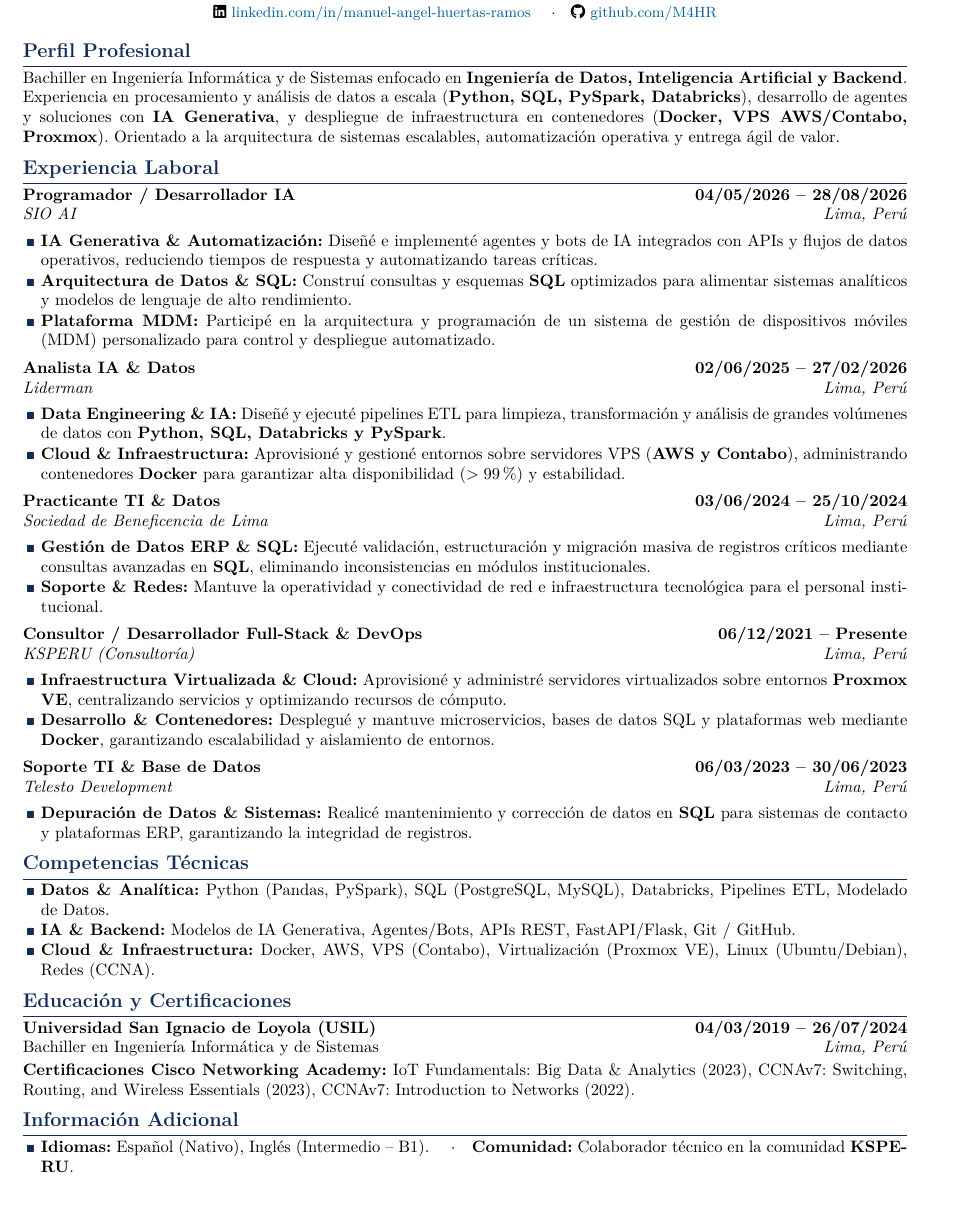
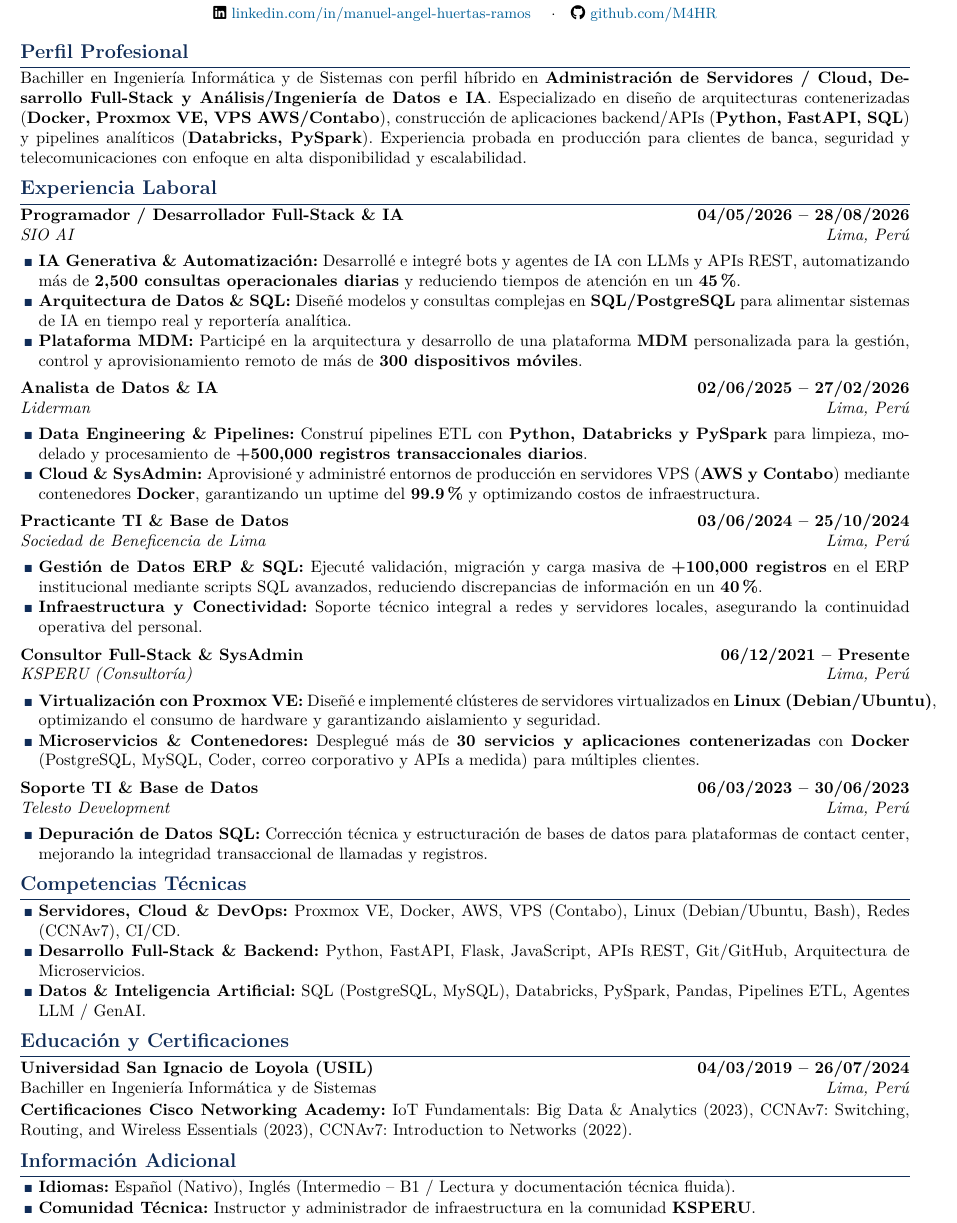
Before and after one commit to M4HR/currilum-vitae, a LaTeX CV (cv.tex): part of the page, cut so that both start at the same text, the shorter picture padded with empty space. Compiled offline with pdfLaTeX.

Commit message:
Enhance CV: quantified impact metrics, target role header, adjusted services count and English level

```diff
--- a/cv.tex
+++ b/cv.tex
@@ -5,7 +5,7 @@
 \usepackage[utf8]{inputenc}
 \usepackage[T1]{fontenc}
 \usepackage{lmodern}
-\usepackage[margin=1.1cm, top=0.9cm, bottom=0.9cm]{geometry}
+\usepackage[margin=1.05cm, top=0.85cm, bottom=0.85cm]{geometry}
 \usepackage{xcolor}
 \usepackage{titlesec}
 \usepackage{enumitem}
@@ -74,55 +75,55 @@
 
 % ---------------- PERFIL PROFESIONAL ----------------
 \section{Perfil Profesional}
-\noindent Bachiller en Ingeniería Informática y de Sistemas enfocado en \textbf{Ingeniería de Datos, Inteligencia Artificial y Backend}. Experiencia en procesamiento y análisis de datos a escala (\textbf{Python, SQL, PySpark, Databricks}), desarrollo de agentes y soluciones con \textbf{IA Generativa}, y despliegue de infraestructura en contenedores (\textbf{Docker, VPS AWS/Contabo, Proxmox}). Orientado a la arquitectura de sistemas escalables, automatización operativa y entrega ágil de valor.
+\noindent Bachiller en Ingeniería Informática y de Sistemas con perfil híbrido en \textbf{Administración de Servidores / Cloud, Desarrollo Full-Stack y Análisis/Ingeniería de Datos e IA}. Especializado en diseño de arquitecturas contenerizadas (\textbf{Docker, Proxmox VE, VPS AWS/Contabo}), construcción de aplicaciones backend/APIs (\textbf{Python, FastAPI, SQL}) y pipelines analíticos (\textbf{Databricks, PySpark}). Experiencia probada en producción para clientes de banca, seguridad y telecomunicaciones con enfoque en alta disponibilidad y escalabilidad.
 
 % ---------------- EXPERIENCIA LABORAL ----------------
 \section{Experiencia Laboral}
 
-\entryheader{Programador / Desarrollador IA}{04/05/2026 -- 28/08/2026}{SIO AI}{Lima, Perú}
+\entryheader{Programador / Desarrollador Full-Stack \& IA}{04/05/2026 -- 28/08/2026}{SIO AI}{Lima, Perú}
 \begin{itemize}
-    \item \textbf{IA Generativa \& Automatización:} Diseñé e implementé agentes y bots de IA integrados con APIs y flujos de datos operativos, reduciendo tiempos de respuesta y automatizando tareas críticas.
-    \item \textbf{Arquitectura de Datos \& SQL:} Construí consultas y esquemas \textbf{SQL} optimizados para alimentar sistemas analíticos y modelos de lenguaje de alto rendimiento.
-    \item \textbf{Plataforma MDM:} Participé en la arquitectura y programación de un sistema de gestión de dispositivos móviles (MDM) personalizado para control y despliegue automatizado.
+    \item \textbf{IA Generativa \& Automatización:} Desarrollé e integré bots y agentes de IA con LLMs y APIs REST, automatizando más de \textbf{2,500 consultas operacionales diarias} y reduciendo tiempos de atención en un \textbf{45\%}.
+    \item \textbf{Arquitectura de Datos \& SQL:} Diseñé modelos y consultas complejas en \textbf{SQL/PostgreSQL} para alimentar sistemas de IA en tiempo real y reportería analítica.
+    \item \textbf{Plataforma MDM:} Participé en la arquitectura y desarrollo de una plataforma \textbf{MDM} personalizada para la gestión, control y aprovisionamiento remoto de más de \textbf{300 dispositivos móviles}.
 \end{itemize}
 
 \vspace{0.15em}
 
-\entryheader{Analista IA \& Datos}{02/06/2025 -- 27/02/2026}{Liderman}{Lima, Perú}
+\entryheader{Analista de Datos \& IA}{02/06/2025 -- 27/02/2026}{Liderman}{Lima, Perú}
 \begin{itemize}
-    \item \textbf{Data Engineering \& IA:} Diseñé y ejecuté pipelines ETL para limpieza, transformación y análisis de grandes volúmenes de datos con \textbf{Python, SQL, Databricks y PySpark}.
-    \item \textbf{Cloud \& Infraestructura:} Aprovisioné y gestioné entornos sobre servidores VPS (\textbf{AWS y Contabo}), administrando contenedores \textbf{Docker} para garantizar alta disponibilidad ($>99\%$) y estabilidad.
+    \item \textbf{Data Engineering \& Pipelines:} Construí pipelines ETL con \textbf{Python, Databricks y PySpark} para limpieza, modelado y procesamiento de \textbf{+500,000 registros transaccionales diarios}.
+    \item \textbf{Cloud \& SysAdmin:} Aprovisioné y administré entornos de producción en servidores VPS (\textbf{AWS y Contabo}) mediante contenedores \textbf{Docker}, garantizando un uptime del \textbf{99.9\%} y optimizando costos de infraestructura.
 \end{itemize}
 
 \vspace{0.15em}
 
-\entryheader{Practicante TI \& Datos}{03/06/2024 -- 25/10/2024}{Sociedad de Beneficencia de Lima}{Lima, Perú}
+\entryheader{Practicante TI \& Base de Datos}{03/06/2024 -- 25/10/2024}{Sociedad de Beneficencia de Lima}{Lima, Perú}
 \begin{itemize}
-    \item \textbf{Gestión de Datos ERP \& SQL:} Ejecuté validación, estructuración y migración masiva de registros críticos mediante consultas avanzadas en \textbf{SQL}, eliminando inconsistencias en módulos institucionales.
-    \item \textbf{Soporte \& Redes:} Mantuve la operatividad y conectividad de red e infraestructura tecnológica para el personal institucional.
+    \item \textbf{Gestión de Datos ERP \& SQL:} Ejecuté validación, migración y carga masiva de \textbf{+100,000 registros} en el ERP institucional mediante scripts SQL avanzados, reduciendo discrepancias de información en un \textbf{40\%}.
+    \item \textbf{Infraestructura y Conectividad:} Soporte técnico integral a redes y servidores locales, asegurando la continuidad operativa del personal.
 \end{itemize}
 
 \vspace{0.15em}
 
-\entryheader{Consultor / Desarrollador Full-Stack \& DevOps}{06/12/2021 -- Presente}{KSPERU (Consultoría)}{Lima, Perú}
+\entryheader{Consultor Full-Stack \& SysAdmin}{06/12/2021 -- Presente}{KSPERU (Consultoría)}{Lima, Perú}
 \begin{itemize}
-    \item \textbf{Infraestructura Virtualizada \& Cloud:} Aprovisioné y administré servidores virtualizados sobre entornos \textbf{Proxmox VE}, centralizando servicios y optimizando recursos de cómputo.
-    \item \textbf{Desarrollo \& Contenedores:} Desplegué y mantuve microservicios, bases de datos SQL y plataformas web mediante \textbf{Docker}, garantizando escalabilidad y aislamiento de entornos.
+    \item \textbf{Virtualización con Proxmox VE:} Diseñé e implementé clústeres de servidores virtualizados en \textbf{Linux (Debian/Ubuntu)}, optimizando el consumo de hardware y garantizando aislamiento y seguridad.
+    \item \textbf{Microservicios \& Contenedores:} Desplegué más de \textbf{30 servicios y aplicaciones contenerizadas} con \textbf{Docker} (PostgreSQL, MySQL, Coder, correo corporativo y APIs a medida) para múltiples clientes.
 \end{itemize}
 
 \vspace{0.15em}
 
 \entryheader{Soporte TI \& Base de Datos}{06/03/2023 -- 30/06/2023}{Telesto Development}{Lima, Perú}
 \begin{itemize}
-    \item \textbf{Depuración de Datos \& Sistemas:} Realicé mantenimiento y corrección de datos en \textbf{SQL} para sistemas de contacto y plataformas ERP, garantizando la integridad de registros.
+    \item \textbf{Depuración de Datos SQL:} Corrección técnica y estructuración de bases de datos para plataformas de contact center, mejorando la integridad transaccional de llamadas y registros.
 \end{itemize}
 
 % ---------------- COMPETENCIAS TÉCNICAS ----------------
 \section{Competencias Técnicas}
 \begin{itemize}
-    \item \textbf{Datos \& Analítica:} Python (Pandas, PySpark), SQL (PostgreSQL, MySQL), Databricks, Pipelines ETL, Modelado de Datos.
-    \item \textbf{IA \& Backend:} Modelos de IA Generativa, Agentes/Bots, APIs REST, FastAPI/Flask, Git / GitHub.
-    \item \textbf{Cloud \& Infraestructura:} Docker, AWS, VPS (Contabo), Virtualización (Proxmox VE), Linux (Ubuntu/Debian), Redes (CCNA).
+    \item \textbf{Servidores, Cloud \& DevOps:} Proxmox VE, Docker, AWS, VPS (Contabo), Linux (Debian/Ubuntu, Bash), Redes (CCNAv7), CI/CD.
+    \item \textbf{Desarrollo Full-Stack \& Backend:} Python, FastAPI, Flask, JavaScript, APIs REST, Git/GitHub, Arquitectura de Microservicios.
+    \item \textbf{Datos \& Inteligencia Artificial:} SQL (PostgreSQL, MySQL), Databricks, PySpark, Pandas, Pipelines ETL, Agentes LLM / GenAI.
 \end{itemize}
 
 % ---------------- EDUCACIÓN Y CERTIFICACIONES ----------------
@@ -138,7 +139,8 @@
 % ---------------- INFORMACIÓN ADICIONAL ----------------
 \section{Información Adicional}
 \begin{itemize}
-    \item \textbf{Idiomas:} Español (Nativo), Inglés (Intermedio -- B1). \quad$\cdot$\quad \textbf{Comunidad:} Colaborador técnico en la comunidad \textbf{KSPERU}.
+    \item \textbf{Idiomas:} Español (Nativo), Inglés (Intermedio -- B1 / Lectura y documentación técnica fluida).
+    \item \textbf{Comunidad Técnica:} Instructor y administrador de infraestructura en la comunidad \textbf{KSPERU}.
 \end{itemize}
 
 \end{document}
```
Also changed, not shown: cv.pdf, cv.tex (3 more changed lines).
